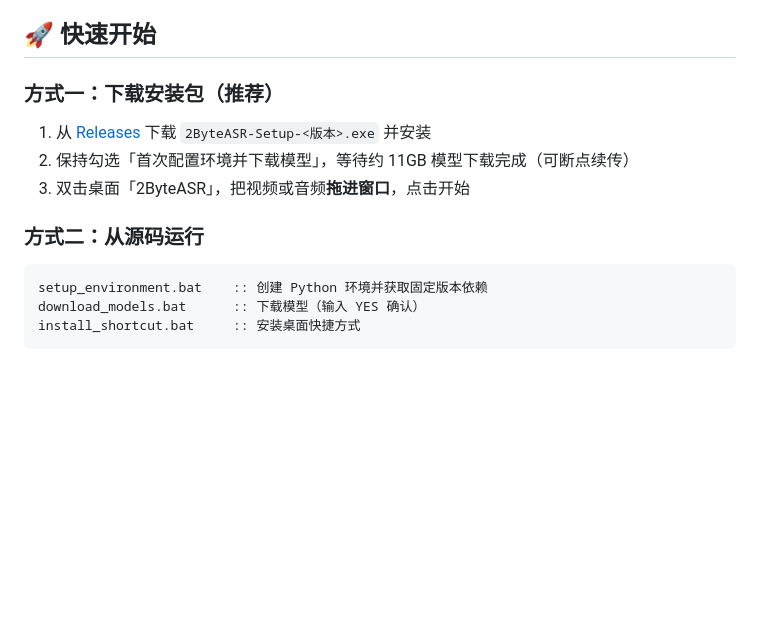
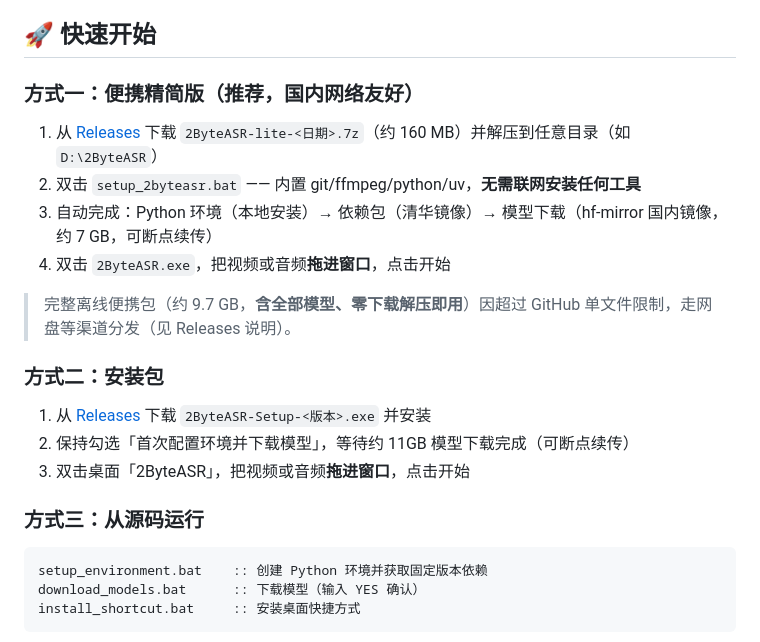
Before and after one commit to 2471468057-bot/MORL-Subtitle-Match, a Markdown page: README.md, the part around one of its changes. Rendered like a GitHub page; blank space fills up the shorter version.

Commit message:
docs: add portable lite package to quick start; fix stray control char

````diff
--- a/README.md
+++ b/README.md
@@ -51,13 +51,22 @@ flowchart LR
 
 ## 🚀 快速开始
 
-### 方式一：下载安装包（推荐）
+### 方式一：便携精简版（推荐，国内网络友好）
+
+1. 从 [Releases](https://github.com/NOTBAD314/2ByteASR/releases) 下载 `2ByteASR-lite-<日期>.7z`（约 160 MB）并解压到任意目录（如 `D:\2ByteASR`）
+2. 双击 `setup_2byteasr.bat` —— 内置 git/ffmpeg/python/uv，**无需联网安装任何工具**
+3. 自动完成：Python 环境（本地安装）→ 依赖包（清华镜像）→ 模型下载（hf-mirror 国内镜像，约 7 GB，可断点续传）
+4. 双击 `2ByteASR.exe`，把视频或音频**拖进窗口**，点击开始
+
+> 完整离线便携包（约 9.7 GB，**含全部模型、零下载解压即用**）因超过 GitHub 单文件限制，走网盘等渠道分发（见 Releases 说明）。
+
+### 方式二：安装包
 
 1. 从 [Releases](https://github.com/NOTBAD314/2ByteASR/releases) 下载 `2ByteASR-Setup-<版本>.exe` 并安装
 2. 保持勾选「首次配置环境并下载模型」，等待约 11GB 模型下载完成（可断点续传）
 3. 双击桌面「2ByteASR」，把视频或音频**拖进窗口**，点击开始
 
-### 方式二：从源码运行
+### 方式三：从源码运行
 
 ```bat
 setup_environment.bat    :: 创建 Python 环境并获取固定版本依赖
````
Also changed, not shown: other parts of README.md (+1 -1 lines).
